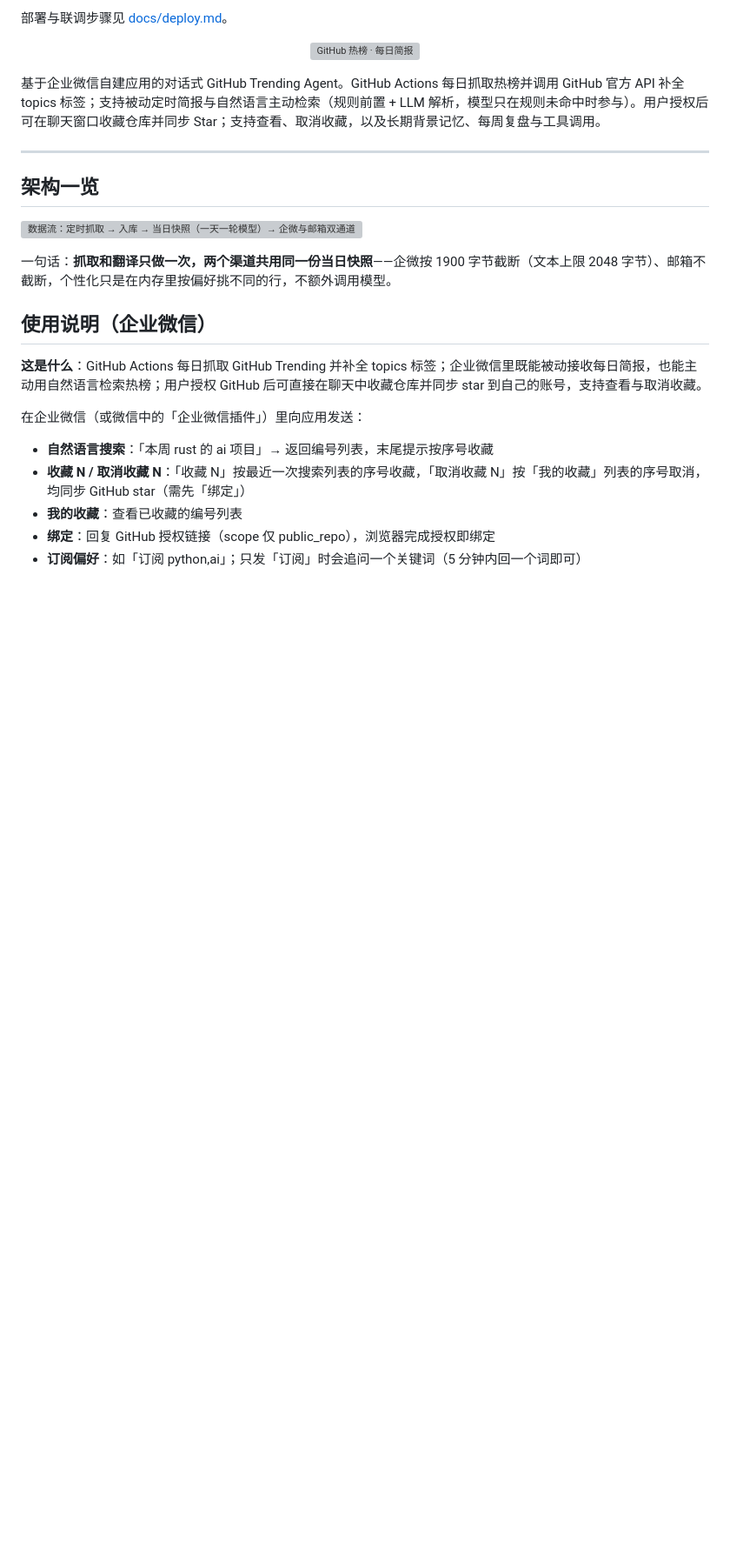
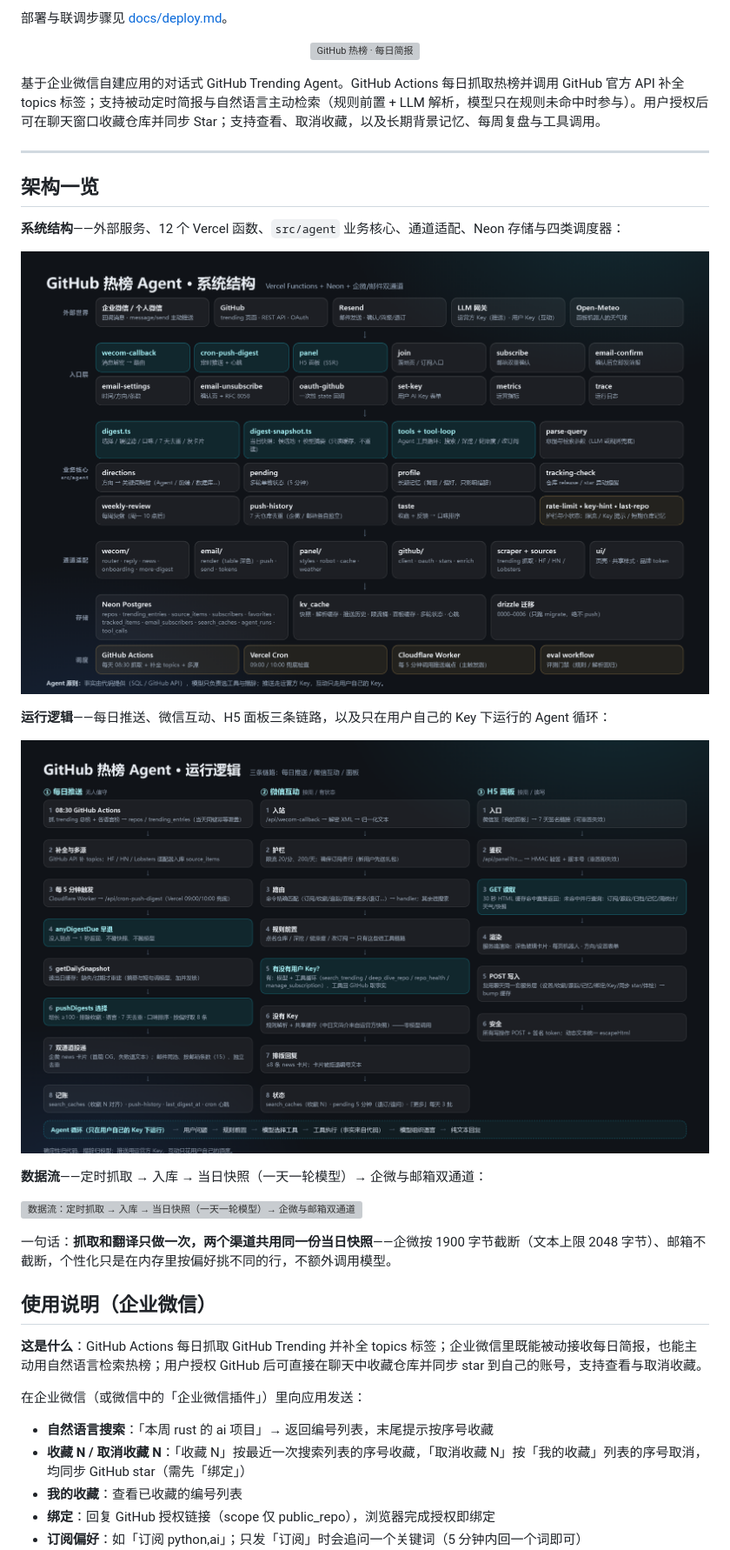
Before and after one commit to ningbojian/github-trending-agent, a Markdown page: README.md, the part around one of its changes. Shown at 87% size. Rendered like a GitHub page; pictures changed too: docs/assets/architecture.png (added), docs/assets/runtime-flow.png (added); blank space fills up the shorter version; grey boxes are pictures that could not be loaded.

Commit message:
docs: README 加入系统结构与运行逻辑两张架构图

```diff
--- a/README.md
+++ b/README.md
@@ -20,6 +20,16 @@
 ---
 
 ## 架构一览
+
+**系统结构**——外部服务、12 个 Vercel 函数、`src/agent` 业务核心、通道适配、Neon 存储与四类调度器：
+
+![系统结构：外部服务 → 入口层 → 业务核心 → 通道适配 → 存储与调度](docs/assets/architecture.png)
+
+**运行逻辑**——每日推送、微信互动、H5 面板三条链路，以及只在用户自己的 Key 下运行的 Agent 循环：
+
+![运行逻辑：每日推送 / 微信互动 / H5 面板三条链路与 Agent 循环](docs/assets/runtime-flow.png)
+
+**数据流**——定时抓取 → 入库 → 当日快照（一天一轮模型）→ 企微与邮箱双通道：
 
 ![数据流：定时抓取 → 入库 → 当日快照（一天一轮模型）→ 企微与邮箱双通道](docs/assets/flow.svg)
 
```
Also changed, not shown: other parts of README.md (+1 -1 lines).
